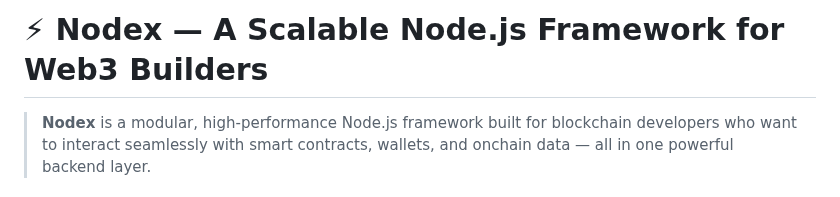
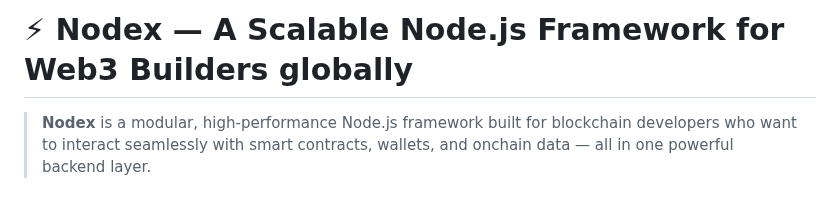
Before and after one commit to Thedongraphix/Node-Project, a Markdown page: README.md, the part around the change. Drawn GitHub-style.

```diff
--- a/README.md
+++ b/README.md
@@ -1,4 +1,4 @@
-# ⚡ **Nodex** — A Scalable Node.js Framework for Web3 Builders
+# ⚡ **Nodex** — A Scalable Node.js Framework for Web3 Builders globally
 
 > **Nodex** is a modular, high-performance Node.js framework built for blockchain developers who want to interact seamlessly with smart contracts, wallets, and onchain data — all in one powerful backend layer.
 
```
